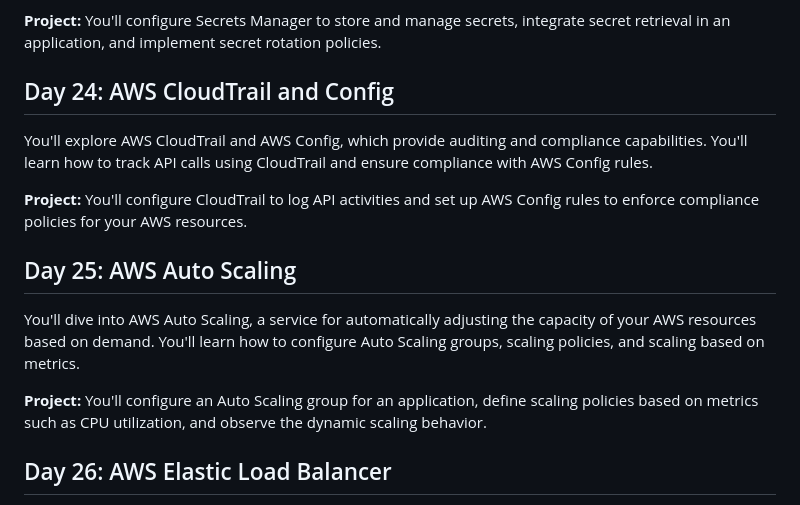
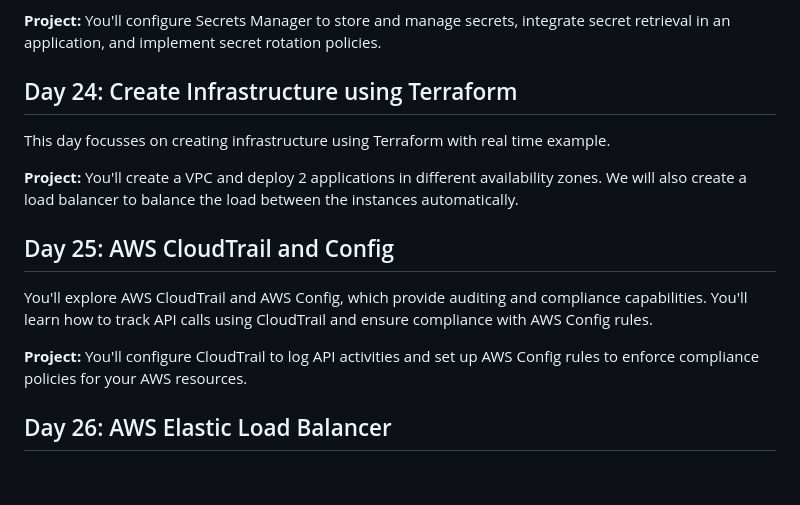
Before and after one commit to iam-veeramalla/aws-devops-zero-to-hero, a Markdown page: README.md, the part around the change. Drawn GitHub-style; blank space fills up the shorter version.

```diff
--- a/README.md
+++ b/README.md
@@ -149,17 +149,17 @@ This day focuses on AWS Secrets Manager, a service for storing and managing secr
 
 **Project:** You'll configure Secrets Manager to store and manage secrets, integrate secret retrieval in an application, and implement secret rotation policies.
 
-## Day 24: AWS CloudTrail and Config
+## Day 24: Create Infrastructure using Terraform
+
+This day focusses on creating infrastructure using Terraform with real time example.
+
+**Project:** You'll create a VPC and deploy 2 applications in different availability zones. We will also create a load balancer to balance the load between the instances automatically.
+
+## Day 25: AWS CloudTrail and Config
 
 You'll explore AWS CloudTrail and AWS Config, which provide auditing and compliance capabilities. You'll learn how to track API calls using CloudTrail and ensure compliance with AWS Config rules.
 
 **Project:** You'll configure CloudTrail to log API activities and set up AWS Config rules to enforce compliance policies for your AWS resources.
-
-## Day 25: AWS Auto Scaling
-
-You'll dive into AWS Auto Scaling, a service for automatically adjusting the capacity of your AWS resources based on demand. You'll learn how to configure Auto Scaling groups, scaling policies, and scaling based on metrics.
-
-**Project:** You'll configure an Auto Scaling group for an application, define scaling policies based on metrics such as CPU utilization, and observe the dynamic scaling behavior.
 
 ## Day 26: AWS Elastic Load Balancer
 
```
